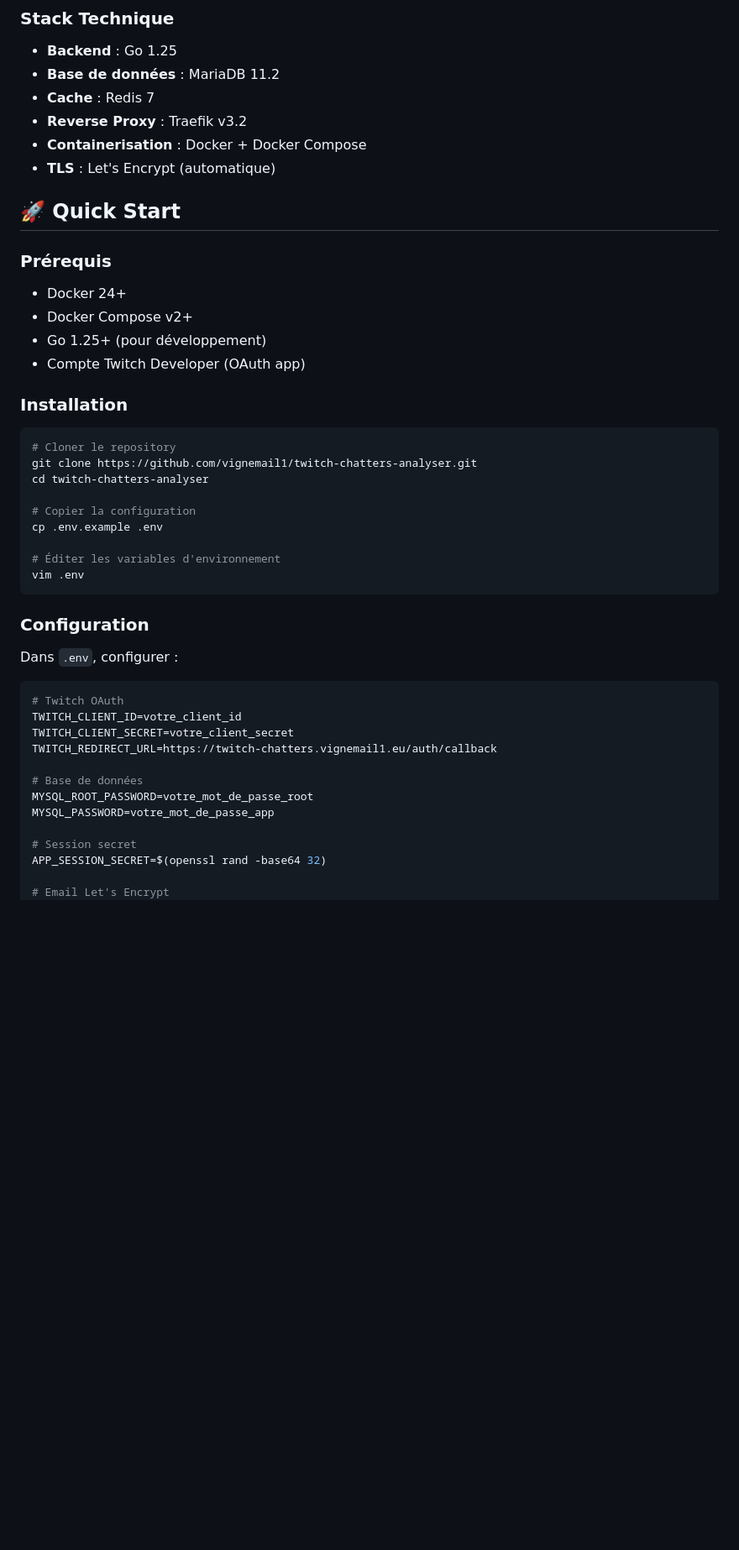
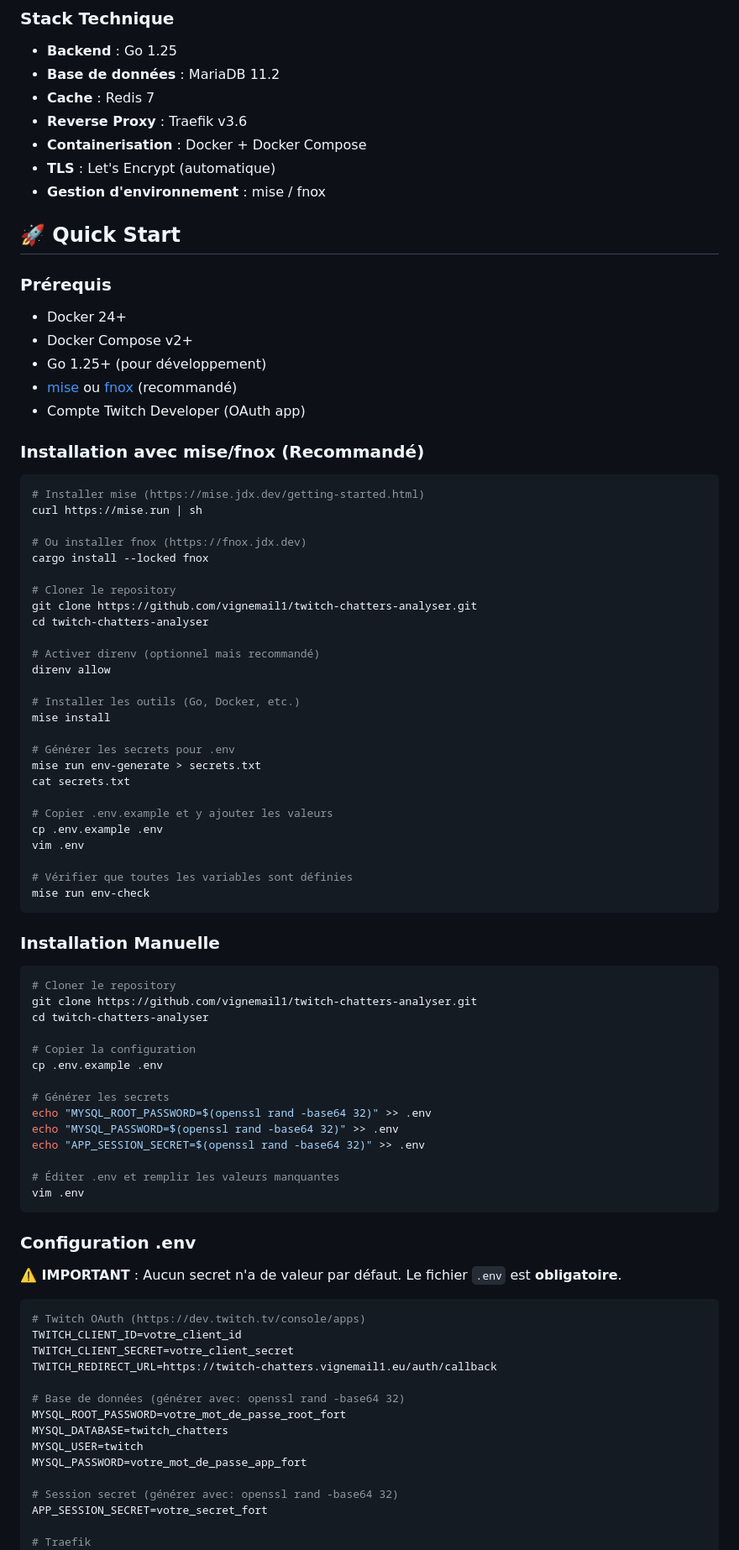
Before and after one commit to vignemail1/twitch-chatters-analyser, a Markdown page: README.md, the part around one of its changes. Shown at 84% size. GitHub-like rendering; blank space fills up the shorter version.

Commit message:
docs: update README with new secrets management and mise/fnox integration

````diff
--- a/README.md
+++ b/README.md
@@ -65,9 +65,10 @@ Twitch Chatters Analyser permet aux modérateurs de chaînes Twitch de :
 - **Backend** : Go 1.25
 - **Base de données** : MariaDB 11.2
 - **Cache** : Redis 7
-- **Reverse Proxy** : Traefik v3.2
+- **Reverse Proxy** : Traefik v3.6
 - **Containerisation** : Docker + Docker Compose
 - **TLS** : Let's Encrypt (automatique)
+- **Gestion d'environnement** : mise / fnox
 
 ## 🚀 Quick Start
 
@@ -76,9 +77,41 @@ Twitch Chatters Analyser permet aux modérateurs de chaînes Twitch de :
 - Docker 24+
 - Docker Compose v2+
 - Go 1.25+ (pour développement)
+- [mise](https://mise.jdx.dev) ou [fnox](https://fnox.jdx.dev) (recommandé)
 - Compte Twitch Developer (OAuth app)
 
-### Installation
+### Installation avec mise/fnox (Recommandé)
+
+```bash
+# Installer mise (https://mise.jdx.dev/getting-started.html)
+curl https://mise.run | sh
+
+# Ou installer fnox (https://fnox.jdx.dev)
+cargo install --locked fnox
+
+# Cloner le repository
+git clone https://github.com/vignemail1/twitch-chatters-analyser.git
+cd twitch-chatters-analyser
+
+# Activer direnv (optionnel mais recommandé)
+direnv allow
+
+# Installer les outils (Go, Docker, etc.)
+mise install
+
+# Générer les secrets pour .env
+mise run env-generate > secrets.txt
+cat secrets.txt
+
+# Copier .env.example et y ajouter les valeurs
+cp .env.example .env
+vim .env
+
+# Vérifier que toutes les variables sont définies
+mise run env-check
+```
+
+### Installation Manuelle
 
 ```bash
 # Cloner le repository
@@ -88,26 +121,33 @@ cd twitch-chatters-analyser
 # Copier la configuration
 cp .env.example .env
 
-# Éditer les variables d'environnement
+# Générer les secrets
+echo "MYSQL_ROOT_PASSWORD=$(openssl rand -base64 32)" >> .env
+echo "MYSQL_PASSWORD=$(openssl rand -base64 32)" >> .env
+echo "APP_SESSION_SECRET=$(openssl rand -base64 32)" >> .env
+
+# Éditer .env et remplir les valeurs manquantes
 vim .env
 ```
 
-### Configuration
+### Configuration .env
 
-Dans `.env`, configurer :
+**⚠️ IMPORTANT** : Aucun secret n'a de valeur par défaut. Le fichier `.env` est **obligatoire**.
 
 ```bash
-# Twitch OAuth
+# Twitch OAuth (https://dev.twitch.tv/console/apps)
 TWITCH_CLIENT_ID=votre_client_id
 TWITCH_CLIENT_SECRET=votre_client_secret
 TWITCH_REDIRECT_URL=https://twitch-chatters.vignemail1.eu/auth/callback
 
-# Base de données
-MYSQL_ROOT_PASSWORD=votre_mot_de_passe_root
-MYSQL_PASSWORD=votre_mot_de_passe_app
+# Base de données (générer avec: openssl rand -base64 32)
+MYSQL_ROOT_PASSWORD=votre_mot_de_passe_root_fort
+MYSQL_DATABASE=twitch_chatters
+MYSQL_USER=twitch
+MYSQL_PASSWORD=votre_mot_de_passe_app_fort
 
-# Session secret
-APP_SESSION_SECRET=$(openssl rand -base64 32)
+# Session secret (générer avec: openssl rand -base64 32)
+APP_SESSION_SECRET=votre_secret_fort
 
-# Email Let's Encrypt
+# Traefik
 ACME_EMAIL=votre-email@example.com
````
Also changed, not shown: other parts of README.md (+122 -19 lines).
